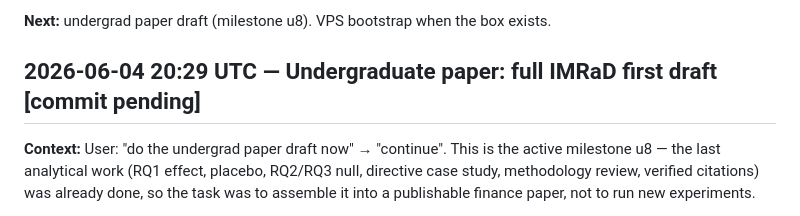
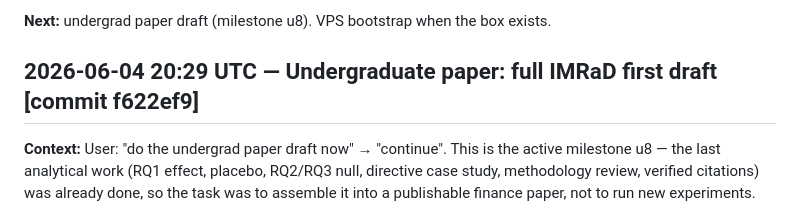
Before and after one commit to tradewithmeai/lewis-strat-trader, a Markdown page: docs/WORKLOG.md, the part around the change. Rendered like a GitHub page.

Commit message:
Worklog: reconcile draft entry to commit hash

```diff
--- a/docs/WORKLOG.md
+++ b/docs/WORKLOG.md
@@ -580,7 +580,7 @@ launched there. Logged in VPS_SETUP.md §9; no box yet (user setting it up soon)
 
 **Next:** undergrad paper draft (milestone u8). VPS bootstrap when the box exists.
 
-## 2026-06-04 20:29 UTC — Undergraduate paper: full IMRaD first draft   [commit pending]
+## 2026-06-04 20:29 UTC — Undergraduate paper: full IMRaD first draft   [commit f622ef9]
 
 **Context:** User: "do the undergrad paper draft now" → "continue". This is the
 active milestone u8 — the last analytical work (RQ1 effect, placebo, RQ2/RQ3 null,
```
